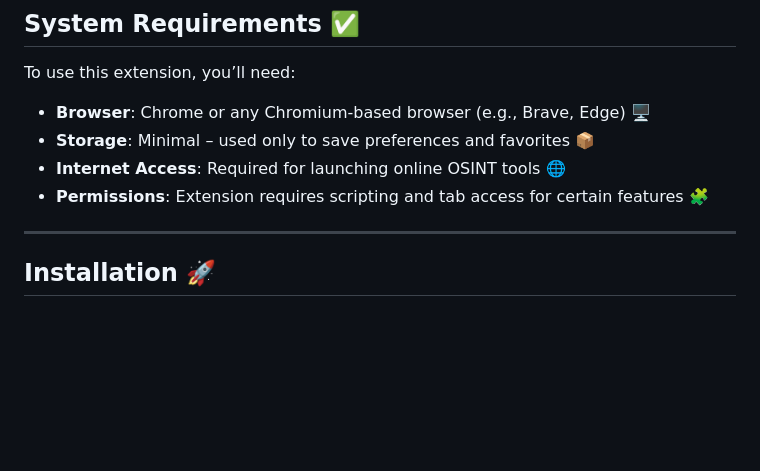
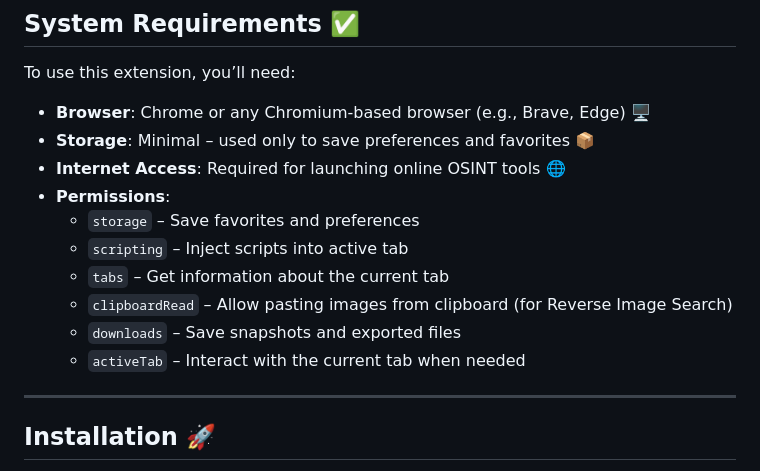
Before and after one commit to tomsec8/IntelHub, a Markdown page: README.md, the part around the change. Drawn GitHub-style; blank space fills up the shorter version.

```diff
--- a/README.md
+++ b/README.md
@@ -38,9 +38,16 @@ Perform deep analysis on links, websites, files, and social platforms — all lo
 To use this extension, you’ll need:
 
 - **Browser**: Chrome or any Chromium-based browser (e.g., Brave, Edge) 🖥️
-- **Storage**: Minimal – used only to save preferences and favorites  📦
+- **Storage**: Minimal – used only to save preferences and favorites 📦
 - **Internet Access**: Required for launching online OSINT tools 🌐
-- **Permissions**: Extension requires scripting and tab access for certain features 🧩
+- **Permissions**:
+  - `storage` – Save favorites and preferences
+  - `scripting` – Inject scripts into active tab
+  - `tabs` – Get information about the current tab
+  - `clipboardRead` – Allow pasting images from clipboard (for Reverse Image Search)
+  - `downloads` – Save snapshots and exported files
+  - `activeTab` – Interact with the current tab when needed
+
 
 ---
 
```
